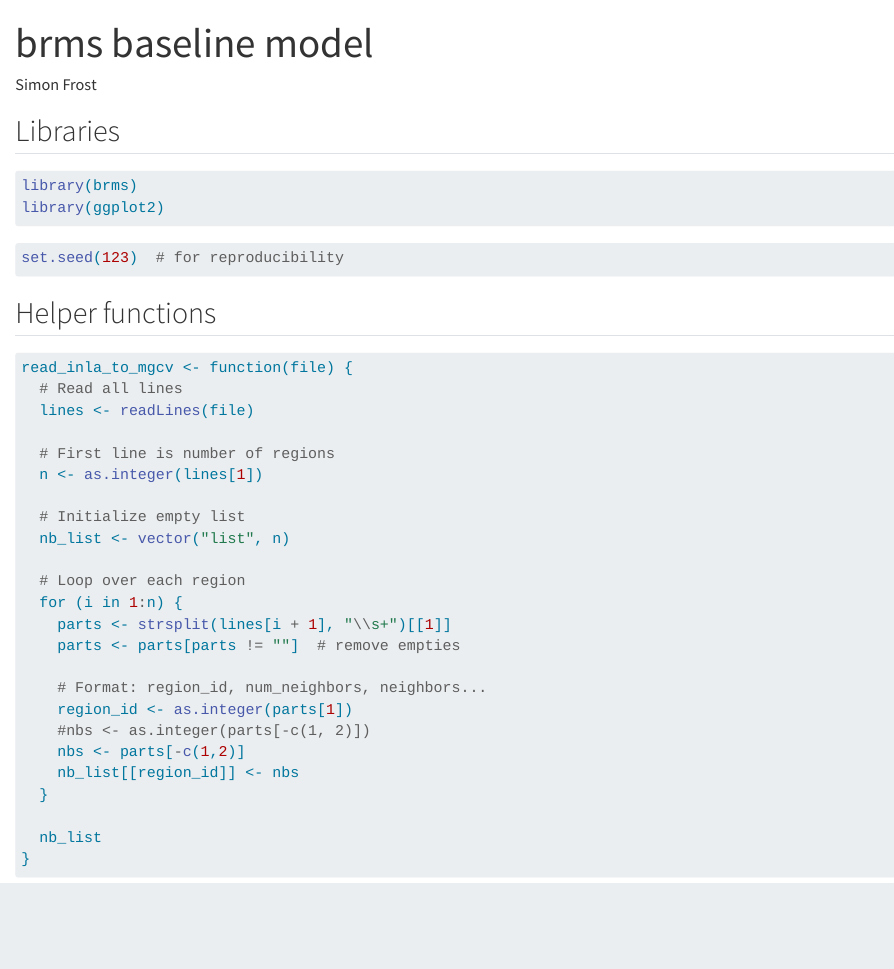
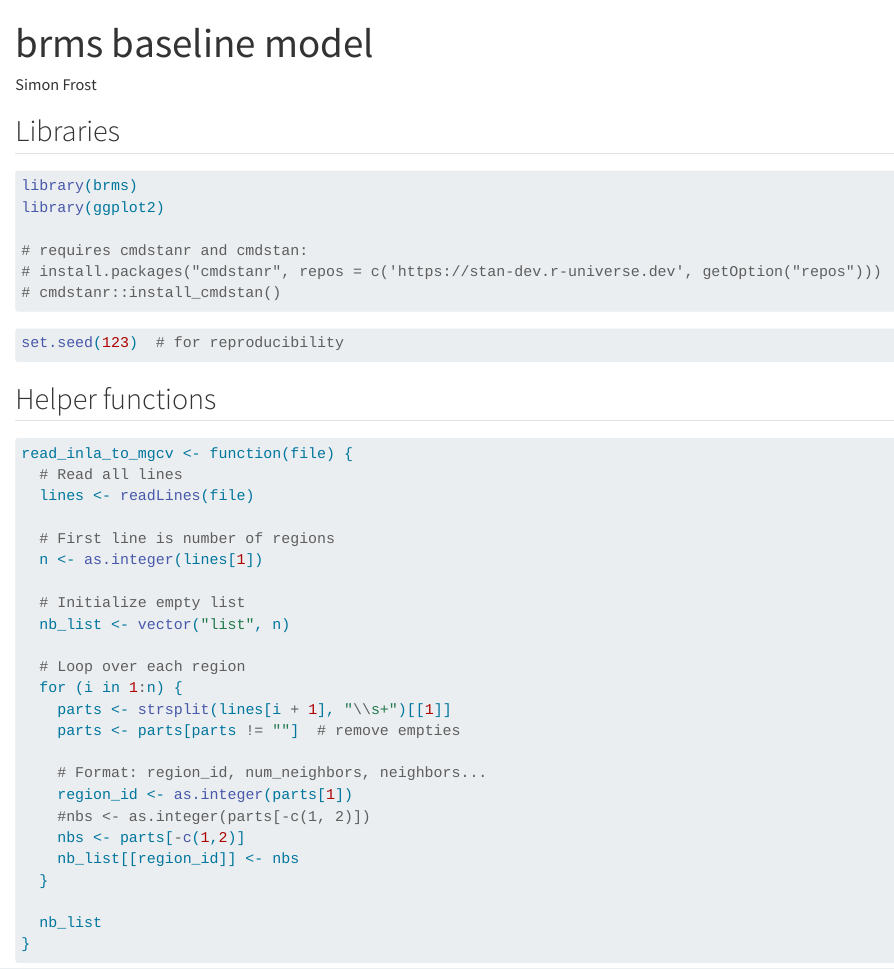
Before and after one commit to epirecipes/gam-frameworks, a Quarto document (brms_baseline/brms_baseline.qmd): the page in a window 1100 px wide, from its top. Rendered offline with R 4.5, knitr and Pandoc in place of Quarto, with nearby package versions; drawn as R Markdown's standard HTML page in place of the format the file asks for; some code elsewhere in the file could not run offline.

Commit message:
cmdstanr installation instructions

````diff
--- a/brms_baseline/brms_baseline.qmd
+++ b/brms_baseline/brms_baseline.qmd
@@ -9,6 +9,10 @@ format: gfm
 ```{r}
 library(brms)
 library(ggplot2)
+
+# requires cmdstanr and cmdstan:
+# install.packages("cmdstanr", repos = c('https://stan-dev.r-universe.dev', getOption("repos")))
+# cmdstanr::install_cmdstan()
 ```
 
 ```{r}
````
